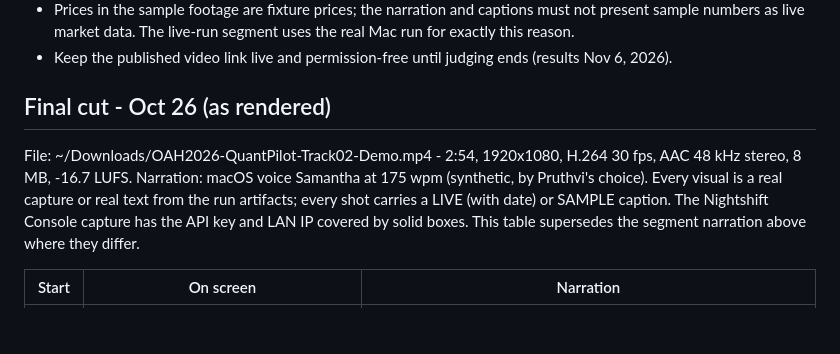
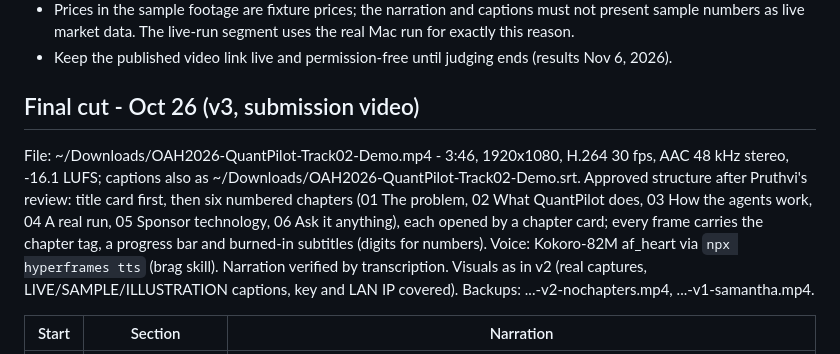
Before and after one commit to pruthvig1998/QuantPilot, a Markdown page: docs/demo-video-script.md, the part around one of its changes. Rendered like a GitHub page; blank space fills up the shorter version.

```diff
--- a/docs/demo-video-script.md
+++ b/docs/demo-video-script.md
@@ -180,14 +180,17 @@ at least the run footage (proves the run is real and in-hours):
 - Keep the published video link live and permission-free until
   judging ends (results Nov 6, 2026).
 
-## Final cut - Oct 26 (as rendered)
+## Final cut - Oct 26 (v3, submission video)
 
-File: ~/Downloads/OAH2026-QuantPilot-Track02-Demo.mp4 - 2:54, 1920x1080, H.264 30 fps,
-AAC 48 kHz stereo, 8 MB, -16.7 LUFS. Narration: macOS voice Samantha at 175 wpm
-(synthetic, by Pruthvi's choice). Every visual is a real capture or real text from
-the run artifacts; every shot carries a LIVE (with date) or SAMPLE caption. The
-Nightshift Console capture has the API key and LAN IP covered by solid boxes.
-This table supersedes the segment narration above where they differ.
+File: ~/Downloads/OAH2026-QuantPilot-Track02-Demo.mp4 - 3:46, 1920x1080, H.264 30 fps,
+AAC 48 kHz stereo, -16.1 LUFS; captions also as ~/Downloads/OAH2026-QuantPilot-Track02-Demo.srt.
+Approved structure after Pruthvi's review: title card first, then six numbered chapters
+(01 The problem, 02 What QuantPilot does, 03 How the agents work, 04 A real run,
+05 Sponsor technology, 06 Ask it anything), each opened by a chapter card; every frame
+carries the chapter tag, a progress bar and burned-in subtitles (digits for numbers).
+Voice: Kokoro-82M af_heart via `npx hyperframes tts` (brag skill). Narration verified by
+transcription. Visuals as in v2 (real captures, LIVE/SAMPLE/ILLUSTRATION captions, key and
+LAN IP covered). Backups: ...-v2-nochapters.mp4, ...-v1-samantha.mp4.
 
-| Start | On screen | Narration |
+| Start | Section | Narration |
 |---|---|---|
```
Also changed, not shown: other parts of docs/demo-video-script.md (+26 -17 lines), docs/submission-form-text.md (+1 -1 lines).
